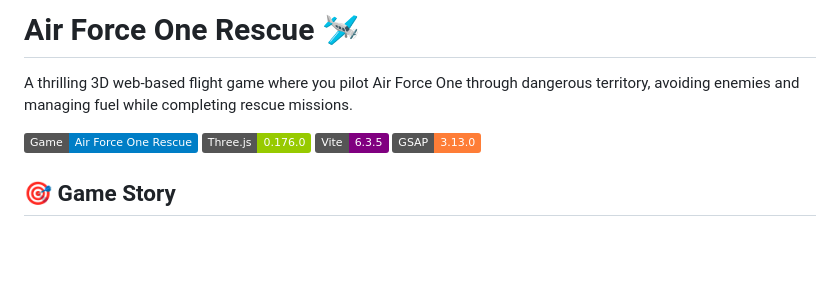
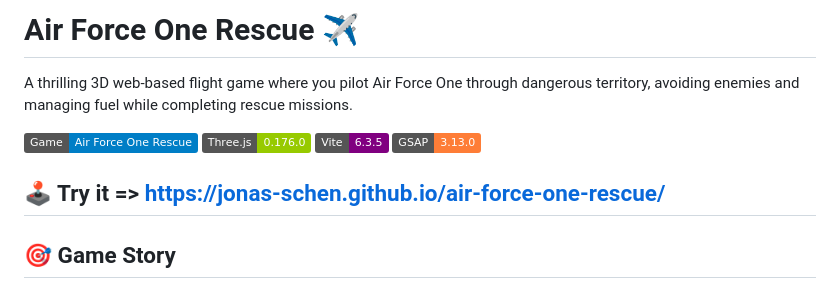
Before and after one commit to Jonas-Schen/air-force-one-rescue, a Markdown page: README.md, the part around the change. Drawn GitHub-style; badges without logos; blank space fills up the shorter version.

```diff
--- a/README.md
+++ b/README.md
@@ -1,4 +1,4 @@
-# Air Force One Rescue 🛩️
+# Air Force One Rescue ✈️
 
 A thrilling 3D web-based flight game where you pilot Air Force One through dangerous territory, avoiding enemies and managing fuel while completing rescue missions.
 
@@ -7,6 +7,7 @@ A thrilling 3D web-based flight game where you pilot Air Force One through dange
 ![Vite](https://img.shields.io/badge/Vite-6.3.5-purple)
 ![GSAP](https://img.shields.io/badge/GSAP-3.13.0-orange)
 
+## 🕹️ Try it => https://jonas-schen.github.io/air-force-one-rescue/
 ## 🎯 Game Story
 
 Earth is under siege by alien invaders. Military defenses have collapsed and intercontinental missiles threaten total annihilation. The White House has fallen.
```
